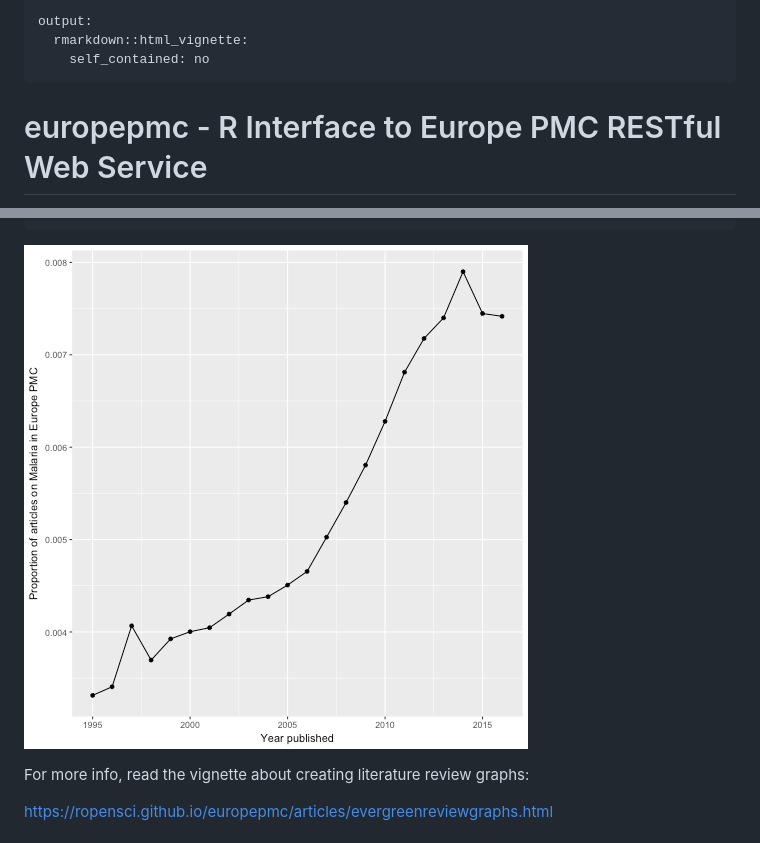
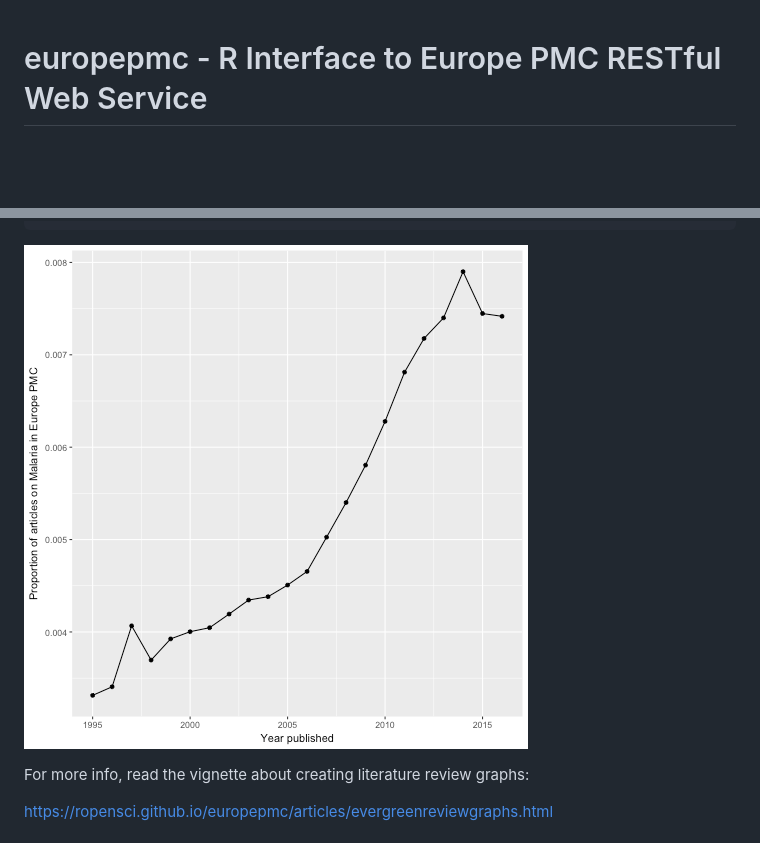
Before and after one commit to ropensci/europepmc, a Markdown page: README.md, 2 parts joined by grey strips. GitHub-like rendering; pictures changed too: figure/unnamed-chunk-4-1.png (added); blank space fills up the shorter version.

Commit message:
remove rstudio yaml header

````diff
--- a/README.md
+++ b/README.md
@@ -1,10 +1,3 @@
----
-output:
-  rmarkdown::html_vignette:
-    self_contained: no
----
-
-
 # europepmc - R Interface to Europe PMC RESTful Web Service
 
 
@@ -143,7 +136,7 @@ ggplot(tt_oa, aes(year, query_hits / all_hits)) +
   ylab("Proportion of articles on Malaria in Europe PMC")
 ```
 
-![plot of chunk unnamed-chunk-22](figure/unnamed-chunk-22-1.png)
+![plot of chunk unnamed-chunk-4](figure/unnamed-chunk-4-1.png)
 
 For more info, read the vignette about creating literature review graphs:
 
````
Also changed, not shown: 1 other file.
